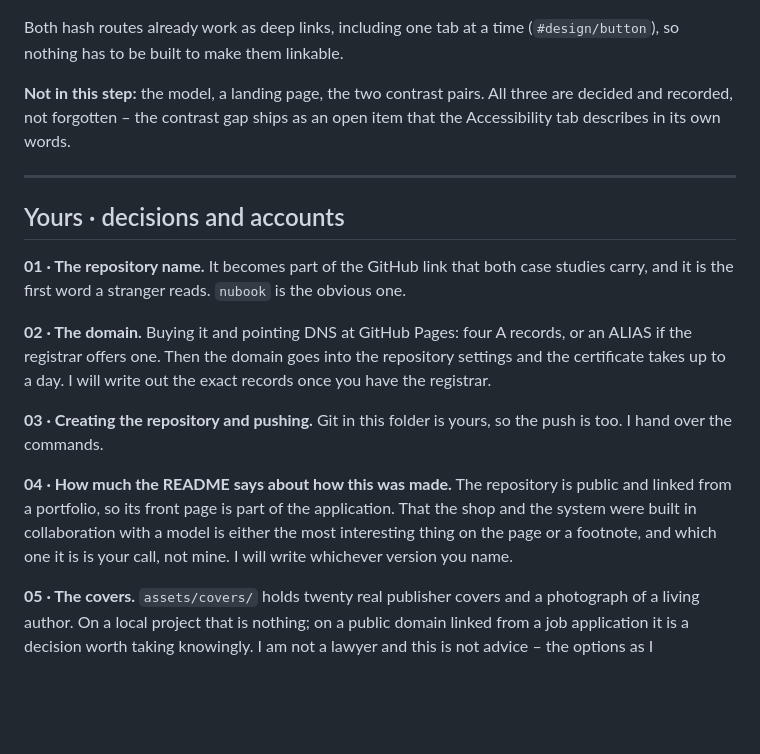
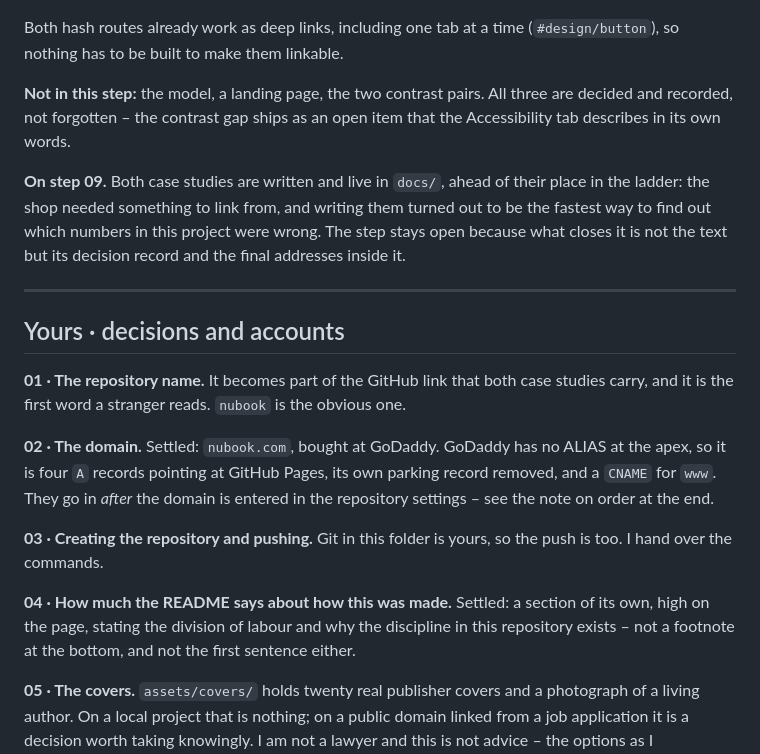
Before and after one commit to agakijek2/nubook, a Markdown page: docs/roadmap.md, the part around one of its changes. Rendered like a GitHub page; blank space fills up the shorter version.

```diff
--- a/docs/roadmap.md
+++ b/docs/roadmap.md
@@ -52,6 +52,12 @@ Both hash routes already work as deep links, including one tab at a time
 three are decided and recorded, not forgotten – the contrast gap ships as an open
 item that the Accessibility tab describes in its own words.
 
+**On step 09.** Both case studies are written and live in `docs/`, ahead of
+their place in the ladder: the shop needed something to link from, and writing
+them turned out to be the fastest way to find out which numbers in this project
+were wrong. The step stays open because what closes it is not the text but its
+decision record and the final addresses inside it.
+
 ---
 
 ## Yours · decisions and accounts
@@ -60,19 +66,18 @@ item that the Accessibility tab describes in its own words.
 studies carry, and it is the first word a stranger reads. `nubook` is the obvious
 one.
 
-**02 · The domain.** Buying it and pointing DNS at GitHub Pages: four A records,
-or an ALIAS if the registrar offers one. Then the domain goes into the repository
-settings and the certificate takes up to a day. I will write out the exact
-records once you have the registrar.
+**02 · The domain.** Settled: `nubook.com`, bought at GoDaddy. GoDaddy has no
+ALIAS at the apex, so it is four `A` records pointing at GitHub Pages, its own
+parking record removed, and a `CNAME` for `www`. They go in *after* the domain is
+entered in the repository settings – see the note on order at the end.
 
 **03 · Creating the repository and pushing.** Git in this folder is yours, so the
 push is too. I hand over the commands.
 
-**04 · How much the README says about how this was made.** The repository is
-public and linked from a portfolio, so its front page is part of the application.
-That the shop and the system were built in collaboration with a model is either
-the most interesting thing on the page or a footnote, and which one it is is your
-call, not mine. I will write whichever version you name.
+**04 · How much the README says about how this was made.** Settled: a section of
+its own, high on the page, stating the division of labour and why the discipline
+in this repository exists – not a footnote at the bottom, and not the first
+sentence either.
 
 **05 · The covers.** `assets/covers/` holds twenty real publisher covers and a
 photograph of a living author. On a local project that is nothing; on a public
```
Also changed, not shown: other parts of docs/roadmap.md (+57 -34 lines), docs/case-study-design-system.md (+7 -2 lines), docs/case-study-shop.md (+1 -1 lines).
